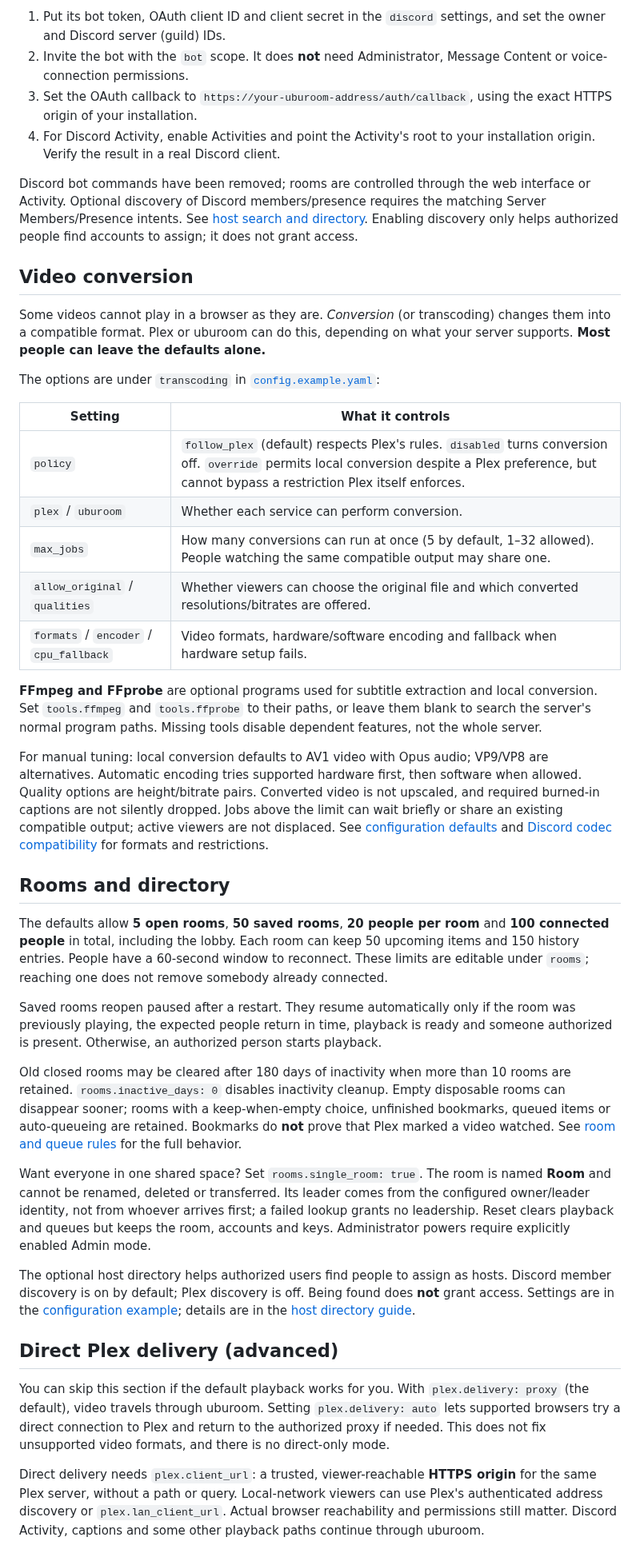
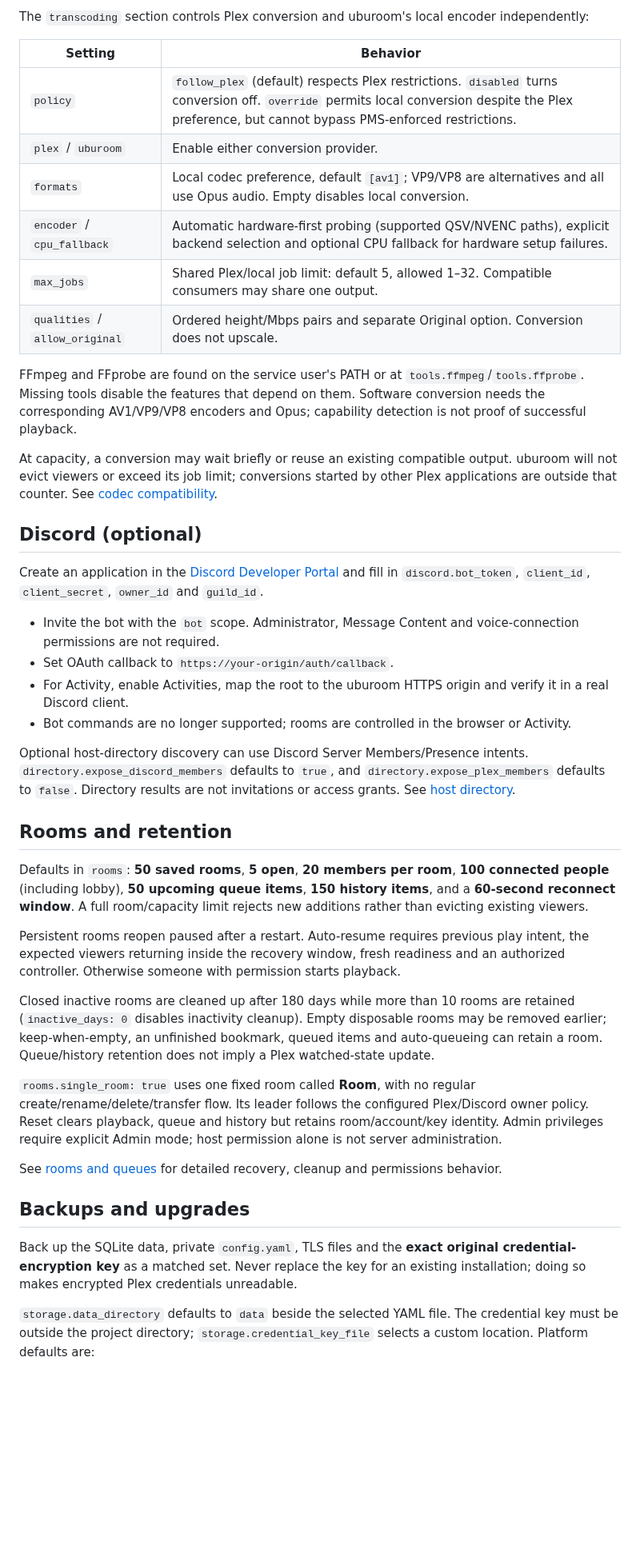
Before and after one commit to radbot44/uburoom, a Markdown page: docs/self-hosting.md, the part around one of its changes. Shown at 80% size. Drawn GitHub-style; blank space fills up the shorter version.

```diff
--- a/docs/self-hosting.md
+++ b/docs/self-hosting.md
@@ -105,44 +93,45 @@ You need your own application in the [Discord Developer Portal](https://discord.
 
-1. Put its bot token, OAuth client ID and client secret in the `discord` settings, and set the owner and Discord server (guild) IDs.
-2. Invite the bot with the `bot` scope. It does **not** need Administrator, Message Content or voice-connection permissions.
-3. Set the OAuth callback to `https://your-uburoom-address/auth/callback`, using the exact HTTPS origin of your installation.
-4. For Discord Activity, enable Activities and point the Activity's root to your installation origin. Verify the result in a real Discord client.
+The `transcoding` section controls Plex conversion and uburoom's local encoder independently:
 
-Discord bot commands have been removed; rooms are controlled through the web interface or Activity. Optional discovery of Discord members/presence requires the matching Server Members/Presence intents. See [host search and directory](account-names-and-host-directory.md). Enabling discovery only helps authorized people find accounts to assign; it does not grant access.
+| Setting | Behavior |
+| --- | --- |
+| `policy` | `follow_plex` (default) respects Plex restrictions. `disabled` turns conversion off. `override` permits local conversion despite the Plex preference, but cannot bypass PMS-enforced restrictions. |
+| `plex` / `uburoom` | Enable either conversion provider. |
+| `formats` | Local codec preference, default `[av1]`; VP9/VP8 are alternatives and all use Opus audio. Empty disables local conversion. |
+| `encoder` / `cpu_fallback` | Automatic hardware-first probing (supported QSV/NVENC paths), explicit backend selection and optional CPU fallback for hardware setup failures. |
+| `max_jobs` | Shared Plex/local job limit: default 5, allowed 1–32. Compatible consumers may share one output. |
+| `qualities` / `allow_original` | Ordered height/Mbps pairs and separate Original option. Conversion does not upscale. |
 
-## Video conversion
+FFmpeg and FFprobe are found on the service user's PATH or at `tools.ffmpeg`/`tools.ffprobe`. Missing tools disable the features that depend on them. Software conversion needs the corresponding AV1/VP9/VP8 encoders and Opus; capability detection is not proof of successful playback.
 
-Some videos cannot play in a browser as they are. *Conversion* (or transcoding) changes them into a compatible format. Plex or uburoom can do this, depending on what your server supports. **Most people can leave the defaults alone.**
+At capacity, a conversion may wait briefly or reuse an existing compatible output. uburoom will not evict viewers or exceed its job limit; conversions started by other Plex applications are outside that counter. See [codec compatibility](discord-codec-compatibility.md).
 
-The options are under `transcoding` in [`config.example.yaml`](../config.example.yaml):
+## Discord (optional)
 
-| Setting | What it controls |
-| --- | --- |
-| `policy` | `follow_plex` (default) respects Plex's rules. `disabled` turns conversion off. `override` permits local conversion despite a Plex preference, but cannot bypass a restriction Plex itself enforces. |
-| `plex` / `uburoom` | Whether each service can perform conversion. |
-| `max_jobs` | How many conversions can run at once (5 by default, 1–32 allowed). People watching the same compatible output may share one. |
-| `allow_original` / `qualities` | Whether viewers can choose the original file and which converted resolutions/bitrates are offered. |
-| `formats` / `encoder` / `cpu_fallback` | Video formats, hardware/software encoding and fallback when hardware setup fails. |
+Create an application in the [Discord Developer Portal](https://discord.com/developers/applications) and fill in `discord.bot_token`, `client_id`, `client_secret`, `owner_id` and `guild_id`.
 
-**FFmpeg and FFprobe** are optional programs used for subtitle extraction and local conversion. Set `tools.ffmpeg` and `tools.ffprobe` to their paths, or leave them blank to search the server's normal program paths. Missing tools disable dependent features, not the whole server.
+- Invite the bot with the `bot` scope. Administrator, Message Content and voice-connection permissions are not required.
+- Set OAuth callback to `https://your-origin/auth/callback`.
+- For Activity, enable Activities, map the root to the uburoom HTTPS origin and verify it in a real Discord client.
+- Bot commands are no longer supported; rooms are controlled in the browser or Activity.
 
-For manual tuning: local conversion defaults to AV1 video with Opus audio; VP9/VP8 are alternatives. Automatic encoding tries supported hardware first, then software when allowed. Quality options are height/bitrate pairs. Converted video is not upscaled, and required burned-in captions are not silently dropped. Jobs above the limit can wait briefly or share an existing compatible output; active viewers are not displaced. See [configuration defaults](../config.example.yaml) and [Discord codec compatibility](discord-codec-compatibility.md) for formats and restrictions.
+Optional host-directory discovery can use Discord Server Members/Presence intents. `directory.expose_discord_members` defaults to `true`, and `directory.expose_plex_members` defaults to `false`. Directory results are not invitations or access grants. See [host directory](account-names-and-host-directory.md).
 
-## Rooms and directory
+## Rooms and retention
 
-The defaults allow **5 open rooms**, **50 saved rooms**, **20 people per room** and **100 connected people** in total, including the lobby. Each room can keep 50 upcoming items and 150 history entries. People have a 60-second window to reconnect. These limits are editable under `rooms`; reaching one does not remove somebody already connected.
+Defaults in `rooms`: **50 saved rooms**, **5 open**, **20 members per room**, **100 connected people** (including lobby), **50 upcoming queue items**, **150 history items**, and a **60-second reconnect window**. A full room/capacity limit rejects new additions rather than evicting existing viewers.
 
-Saved rooms reopen paused after a restart. They resume automatically only if the room was previously playing, the expected people return in time, playback is ready and someone authorized is present. Otherwise, an authorized person starts playback.
+Persistent rooms reopen paused after a restart. Auto-resume requires previous play intent, the expected viewers returning inside the recovery window, fresh readiness and an authorized controller. Otherwise someone with permission starts playback.
 
-Old closed rooms may be cleared after 180 days of inactivity when more than 10 rooms are retained. `rooms.inactive_days: 0` disables inactivity cleanup. Empty disposable rooms can disappear sooner; rooms with a keep-when-empty choice, unfinished bookmarks, queued items or auto-queueing are retained. Bookmarks do **not** prove that Plex marked a video watched. See [room and queue rules](rooms-and-queues.md) for the full behavior.
+Closed inactive rooms are cleaned up after 180 days while more than 10 rooms are retained (`inactive_days: 0` disables inactivity cleanup). Empty disposable rooms may be removed earlier; keep-when-empty, an unfinished bookmark, queued items and auto-queueing can retain a room. Queue/history retention does not imply a Plex watched-state update.
 
-Want everyone in one shared space? Set `rooms.single_room: true`. The room is named **Room** and cannot be renamed, deleted or transferred. Its leader comes from the configured owner/leader identity, not from whoever arrives first; a failed lookup grants no leadership. Reset clears playback and queues but keeps the room, accounts and keys. Administrator powers require explicitly enabled Admin mode.
+`rooms.single_room: true` uses one fixed room called **Room**, with no regular create/rename/delete/transfer flow. Its leader follows the configured Plex/Discord owner policy. Reset clears playback, queue and history but retains room/account/key identity. Admin privileges require explicit Admin mode; host permission alone is not server administration.
 
-The optional host directory helps authorized users find people to assign as hosts. Discord member discovery is on by default; Plex discovery is off. Being found does **not** grant access. Settings are in the [configuration example](../config.example.yaml); details are in the [host directory guide](account-names-and-host-directory.md).
+See [rooms and queues](rooms-and-queues.md) for detailed recovery, cleanup and permissions behavior.
 
-## Direct Plex delivery (advanced)
+## Backups and upgrades
 
-You can skip this section if the default playback works for you. With `plex.delivery: proxy` (the default), video travels through uburoom. Setting `plex.delivery: auto` lets supported browsers try a direct connection to Plex and return to the authorized proxy if needed. This does not fix unsupported video formats, and there is no direct-only mode.
+Back up the SQLite data, private `config.yaml`, TLS files and the **exact original credential-encryption key** as a matched set. Never replace the key for an existing installation; doing so makes encrypted Plex credentials unreadable.
 
-Direct delivery needs `plex.client_url`: a trusted, viewer-reachable **HTTPS origin** for the same Plex server, without a path or query. Local-network viewers can use Plex's authenticated address discovery or `plex.lan_client_url`. Actual browser reachability and permissions still matter. Discord Activity, captions and some other playback paths continue through uburoom.
+`storage.data_directory` defaults to `data` beside the selected YAML file. The credential key must be outside the project directory; `storage.credential_key_file` selects a custom location. Platform defaults are:
 
```
Also changed, not shown: other parts of docs/self-hosting.md (+66 -86 lines).
